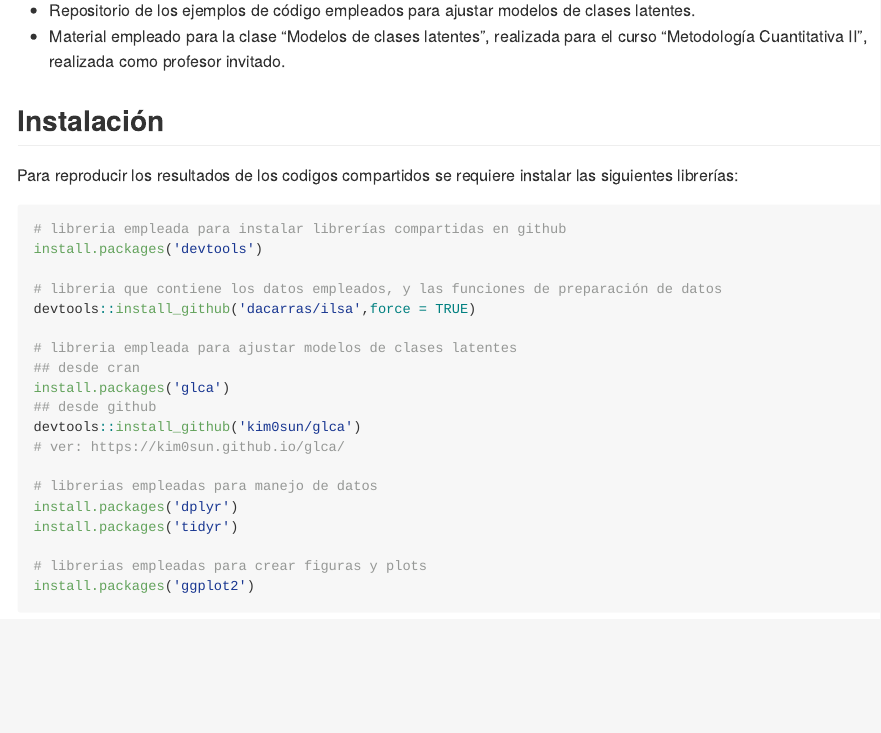
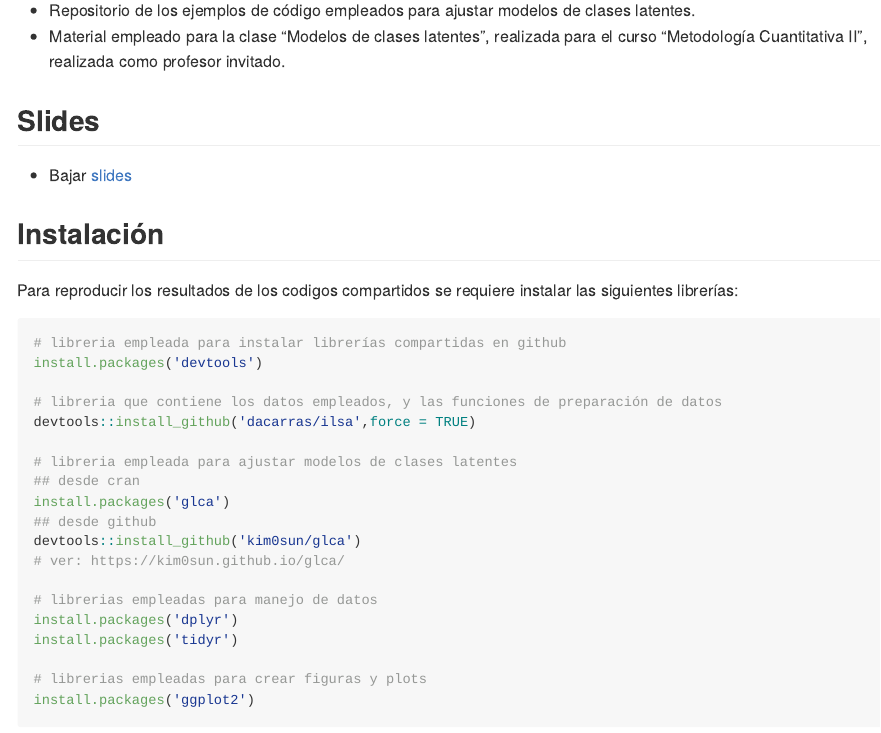
Before and after one commit to dacarras/ciae_lca_2022, an R Markdown document (README.rmd): the page in a window 1100 px wide, from 110 px down. The pictures show the output file README.md that the author committed with the source, drawn offline in the style of GitHub.

Commit message:
update slide

```diff
--- a/README.rmd
+++ b/README.rmd
@@ -7,6 +7,9 @@ output: github_document
 - Repositorio de los ejemplos de código empleados para ajustar modelos de clases latentes.
 - Material empleado para la clase "Modelos de clases latentes", realizada para el curso "Metodología Cuantitativa II", realizada como profesor invitado.
 
+## Slides
+
+- Bajar [slides en PDF](https://www.dropbox.com/sh/6grd4snkxpjdwtn/AACvH3TboFXsDpeGaudP56fda?dl=1)
 
 ## Instalación
 
```
Also changed, not shown: README.md.
